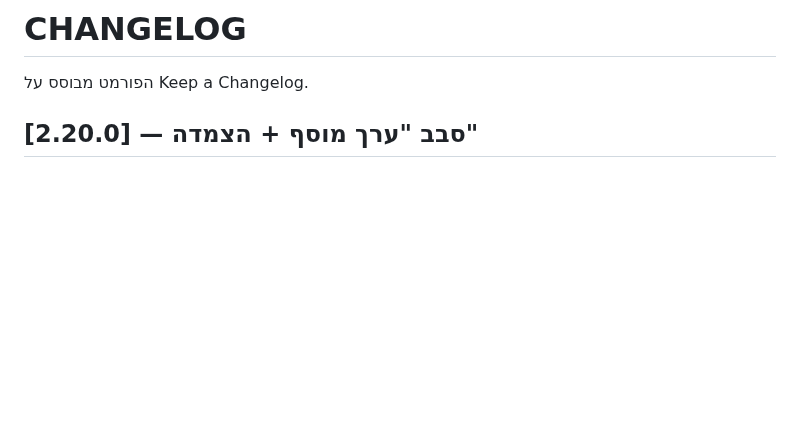
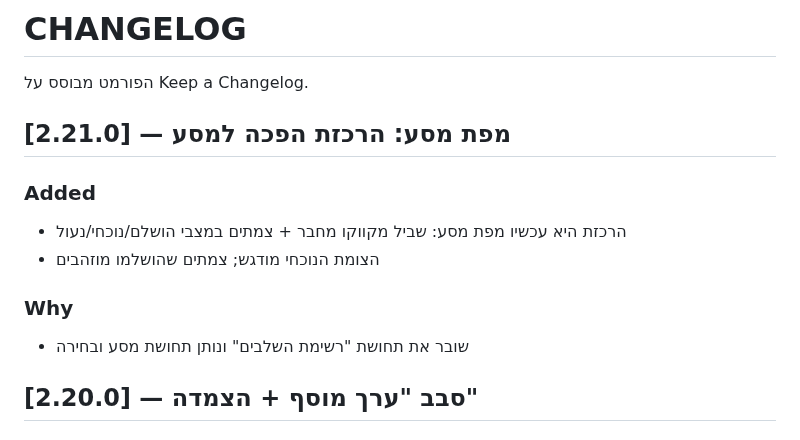
Before and after one commit to dudududi144-source/LENY, a Markdown page: CHANGELOG.md, the part around the change. Drawn GitHub-style; blank space fills up the shorter version.

Commit message:
docs: v2.21.0 changelog (journey map)

```diff
--- a/CHANGELOG.md
+++ b/CHANGELOG.md
@@ -1,6 +1,12 @@
 # CHANGELOG
 
 הפורמט מבוסס על Keep a Changelog.
+## [2.21.0] — מפת מסע: הרכזת הפכה למסע
+### Added
+- הרכזת היא עכשיו מפת מסע: שביל מקווקו מחבר + צמתים במצבי הושלם/נוכחי/נעול
+- הצומת הנוכחי מודגש; צמתים שהושלמו מוזהבים
+### Why
+- שובר את תחושת "רשימת השלבים" ונותן תחושת מסע ובחירה
 
 ## [2.20.0] — סבב "ערך מוסף + הצמדה"
 ### Fixed
```
